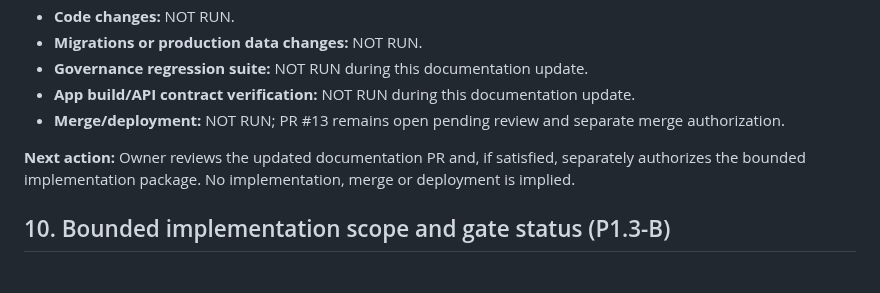
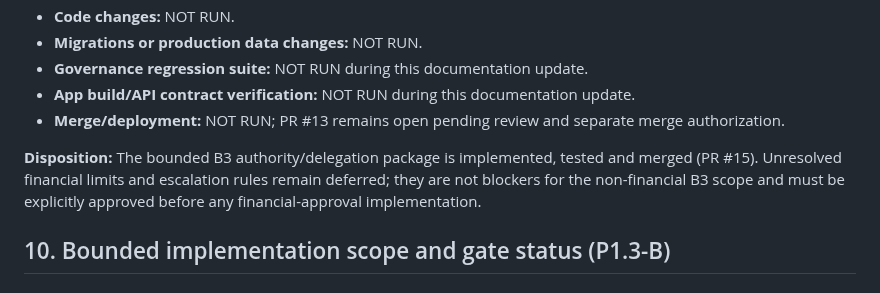
Before and after one commit to akefadaka-git/arna-api, a Markdown page: docs/governance/P1.3-governance-contract-and-correction-plan.md, the part around the change. Drawn GitHub-style.

Commit message:
docs(governance): reconcile policy decision disposition with B3 closeout

```diff
--- a/docs/governance/P1.3-governance-contract-and-correction-plan.md
+++ b/docs/governance/P1.3-governance-contract-and-correction-plan.md
@@ -226,7 +226,7 @@ Still requiring policy/architecture decisions before their respective work: hist
 - **App build/API contract verification:** NOT RUN during this documentation update.
 - **Merge/deployment:** NOT RUN; PR #13 remains open pending review and separate merge authorization.
 
-**Next action:** Owner reviews the updated documentation PR and, if satisfied, separately authorizes the bounded implementation package. No implementation, merge or deployment is implied.
+**Disposition:** The bounded B3 authority/delegation package is implemented, tested and merged (PR #15). Unresolved financial limits and escalation rules remain deferred; they are not blockers for the non-financial B3 scope and must be explicitly approved before any financial-approval implementation.
 
 
 ## 10. Bounded implementation scope and gate status (P1.3-B)
```
